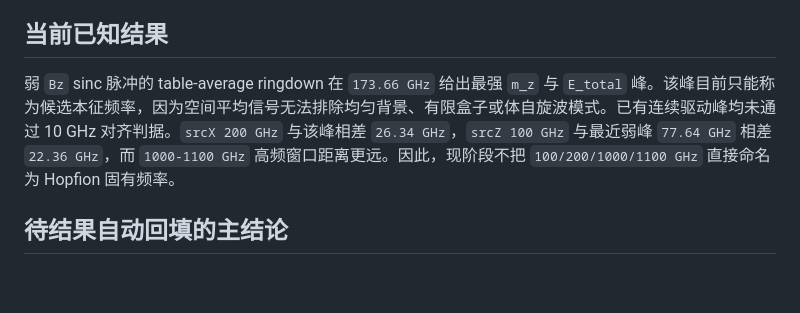
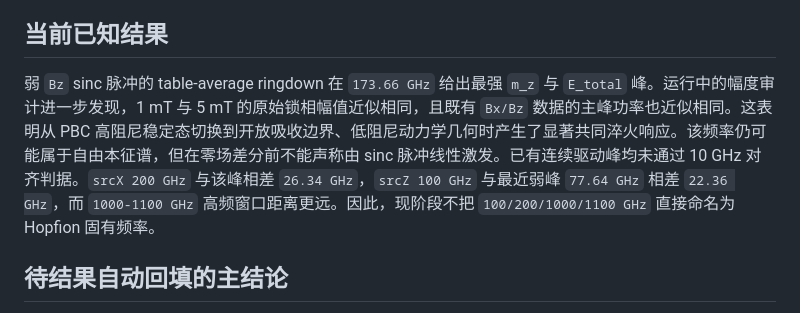
Before and after one commit to Wlybs/Hopfion, a Markdown page: hopfion_eigenmode_mechanism_20260612/notes/paper_draft_cn.md, the part around the change. Drawn GitHub-style; blank space fills up the shorter version.

Commit message:
docs: explain boundary-quench ringdown audit

```diff
--- a/hopfion_eigenmode_mechanism_20260612/notes/paper_draft_cn.md
+++ b/hopfion_eigenmode_mechanism_20260612/notes/paper_draft_cn.md
@@ -10,7 +10,7 @@
 
 ## 当前已知结果
 
-弱 `Bz` sinc 脉冲的 table-average ringdown 在 `173.66 GHz` 给出最强 `m_z` 与 `E_total` 峰。该峰目前只能称为候选本征频率，因为空间平均信号无法排除均匀背景、有限盒子或体自旋波模式。已有连续驱动峰均未通过 10 GHz 对齐判据。`srcX 200 GHz` 与该峰相差 `26.34 GHz`，`srcZ 100 GHz` 与最近弱峰 `77.64 GHz` 相差 `22.36 GHz`，而 `1000-1100 GHz` 高频窗口距离更远。因此，现阶段不把 `100/200/1000/1100 GHz` 直接命名为 Hopfion 固有频率。
+弱 `Bz` sinc 脉冲的 table-average ringdown 在 `173.66 GHz` 给出最强 `m_z` 与 `E_total` 峰。运行中的幅度审计进一步发现，1 mT 与 5 mT 的原始锁相幅值近似相同，且既有 `Bx/Bz` 数据的主峰功率也近似相同。这表明从 PBC 高阻尼稳定态切换到开放吸收边界、低阻尼动力学几何时产生了显著共同淬火响应。该频率仍可能属于自由本征谱，但在零场差分前不能声称由 sinc 脉冲线性激发。已有连续驱动峰均未通过 10 GHz 对齐判据。`srcX 200 GHz` 与该峰相差 `26.34 GHz`，`srcZ 100 GHz` 与最近弱峰 `77.64 GHz` 相差 `22.36 GHz`，而 `1000-1100 GHz` 高频窗口距离更远。因此，现阶段不把 `100/200/1000/1100 GHz` 直接命名为 Hopfion 固有频率。
 
 ## 待结果自动回填的主结论
 
```
Also changed, not shown: hopfion_eigenmode_mechanism_20260612/notes/boundary_quench_audit.md (added, +62 -0 lines).
